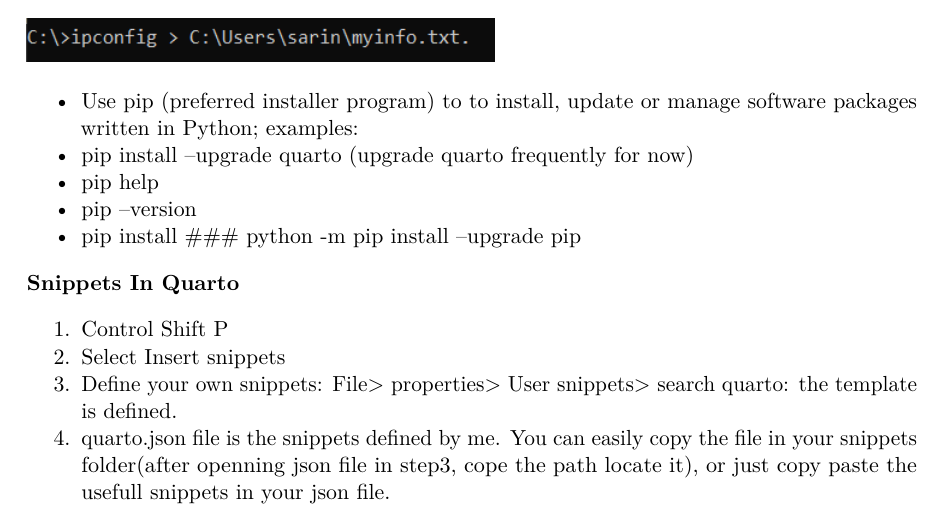
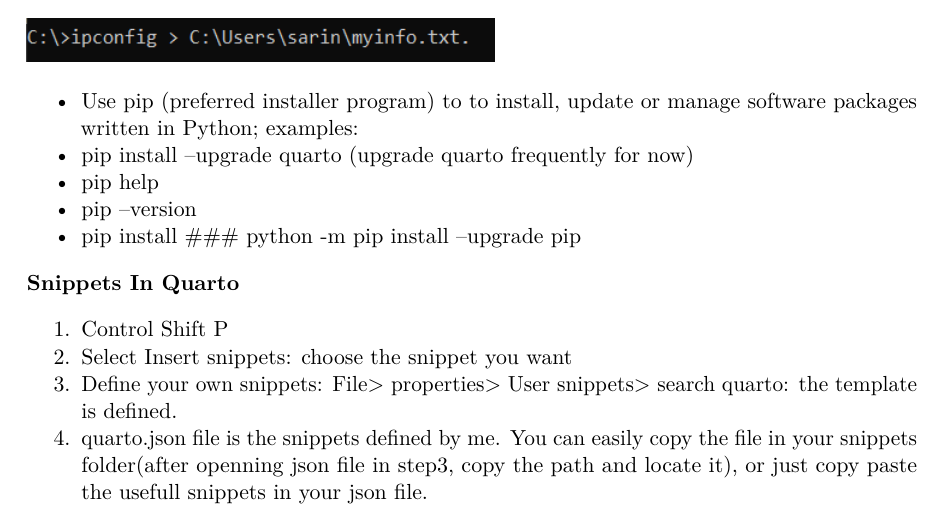
Before and after one commit to sarina1377/snippets, a LaTeX document (snippets.tex): part of page 1 of 2, cut so that both start at the same text. Compiled offline with pdfLaTeX.

Commit message:
Add command

```diff
--- a/snippets.tex
+++ b/snippets.tex
@@ -201,15 +201,15 @@
 \item
   Control Shift P
 \item
-  Select Insert snippets
+  Select Insert snippets: choose the snippet you want
 \item
   Define your own snippets: File\textgreater{} properties\textgreater{}
   User snippets\textgreater{} search quarto: the template is defined.
 \item
   quarto.json file is the snippets defined by me. You can easily copy
   the file in your snippets folder(after openning json file in step3,
-  cope the path locate it), or just copy paste the usefull snippets in
-  your json file.
+  copy the path and locate it), or just copy paste the usefull snippets
+  in your json file.
 \end{enumerate}
 
 Current issue: snippets are only available with above method, instead of
```
Also changed, not shown: snippets.tex (2 more changed lines), 1 other file.
